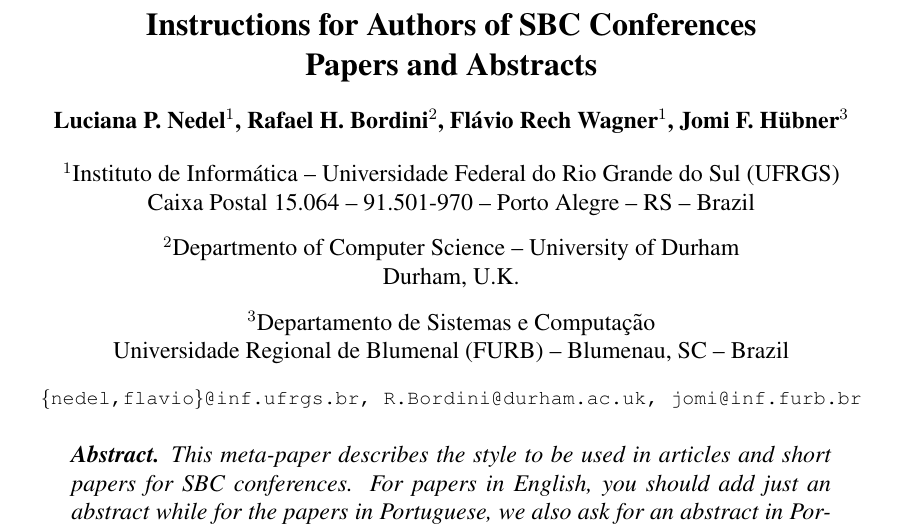
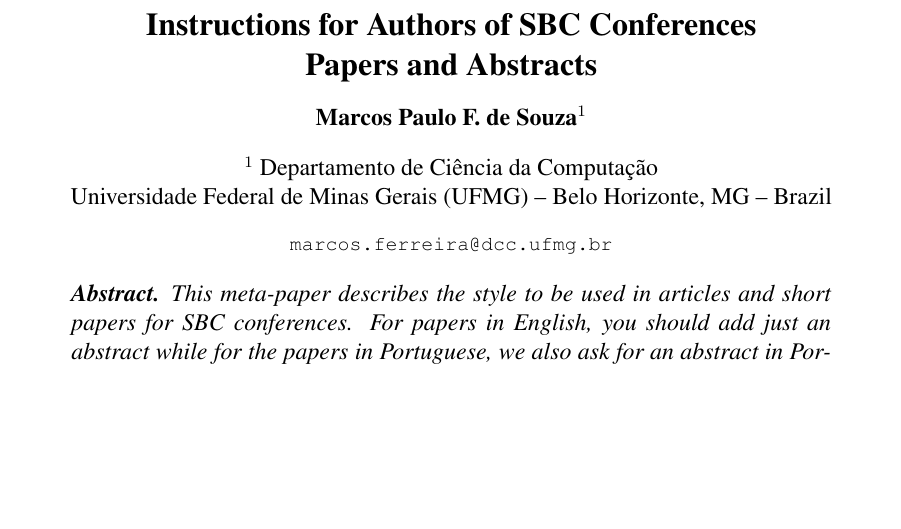
Before and after one commit to MP022/TP2-AlgoritmosII, a LaTeX paper (SBC Conferences Template/main.tex): part of page 1 of 4, cut so that both start at the same text, the shorter picture padded with empty space. Compiled offline with pdfLaTeX.

Commit message:
doc: atualiza o autor do relatório

```diff
--- a/SBC Conferences Template/main.tex
+++ b/SBC Conferences Template/main.tex
@@ -26,21 +26,13 @@
 
 \title{Instructions for Authors of SBC Conferences\\ Papers and Abstracts}
 
-\author{Luciana P. Nedel\inst{1}, Rafael H. Bordini\inst{2}, Flávio Rech
-  Wagner\inst{1}, Jomi F. Hübner\inst{3} }
+\author{ Marcos Paulo F. de Souza\inst{1} }
 
 
-\address{Instituto de Informática -- Universidade Federal do Rio Grande do Sul
-  (UFRGS)\\
-  Caixa Postal 15.064 -- 91.501-970 -- Porto Alegre -- RS -- Brazil
-\nextinstitute
-  Departmento of Computer Science -- University of Durham\\
-  Durham, U.K.
-\nextinstitute
-  Departamento de Sistemas e Computação\\
-  Universidade Regional de Blumenal (FURB) -- Blumenau, SC -- Brazil
-  \email{\{nedel,flavio\}@inf.ufrgs.br, R.Bordini@durham.ac.uk,
-  jomi@inf.furb.br}
+\address{
+  Departamento de Ciência da Computação\\
+  Universidade Federal de Minas Gerais (UFMG) -- Belo Horizonte, MG -- Brazil
+  \email{marcos.ferreira@dcc.ufmg.br}
 }
 
 \begin{document}
```
Also changed, not shown: SBC Conferences Template/main.pdf.
